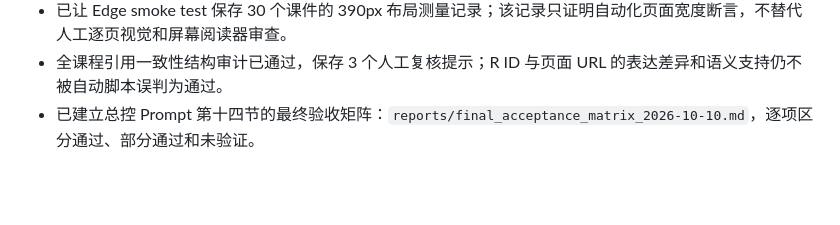
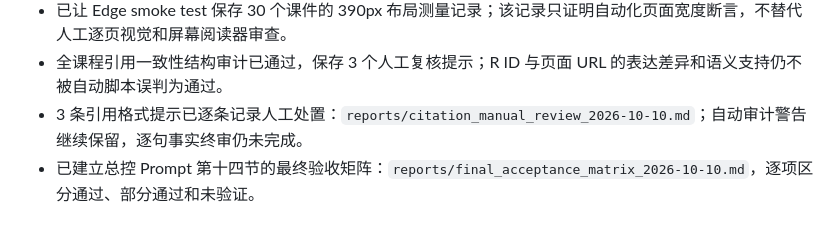
Before and after one commit to spinner-bot/tabular-learning-lab, a Markdown page: qa/final_audit.md, the part around the change. Rendered like a GitHub page; blank space fills up the shorter version.

Commit message:
qa: document citation warning disposition

```diff
--- a/qa/final_audit.md
+++ b/qa/final_audit.md
@@ -19,6 +19,7 @@
 - 已完成入口页桌面与第 05 节 390px 截图的人工视觉复核；记录了通过项和窄屏目录偏小的非阻断观察，范围不扩展为全课程视觉认证。
 - 已让 Edge smoke test 保存 30 个课件的 390px 布局测量记录；该记录只证明自动化页面宽度断言，不替代人工逐页视觉和屏幕阅读器审查。
 - 全课程引用一致性结构审计已通过，保存 3 个人工复核提示；R ID 与页面 URL 的表达差异和语义支持仍不被自动脚本误判为通过。
+- 3 条引用格式提示已逐条记录人工处置：`reports/citation_manual_review_2026-10-10.md`；自动审计警告继续保留，逐句事实终审仍未完成。
 - 已建立总控 Prompt 第十四节的最终验收矩阵：`reports/final_acceptance_matrix_2026-10-10.md`，逐项区分通过、部分通过和未验证。
 
 ## 未通过或未验证
```
Also changed, not shown: reports/citation_manual_review_2026-10-10.md (added, +13 -0 lines).
